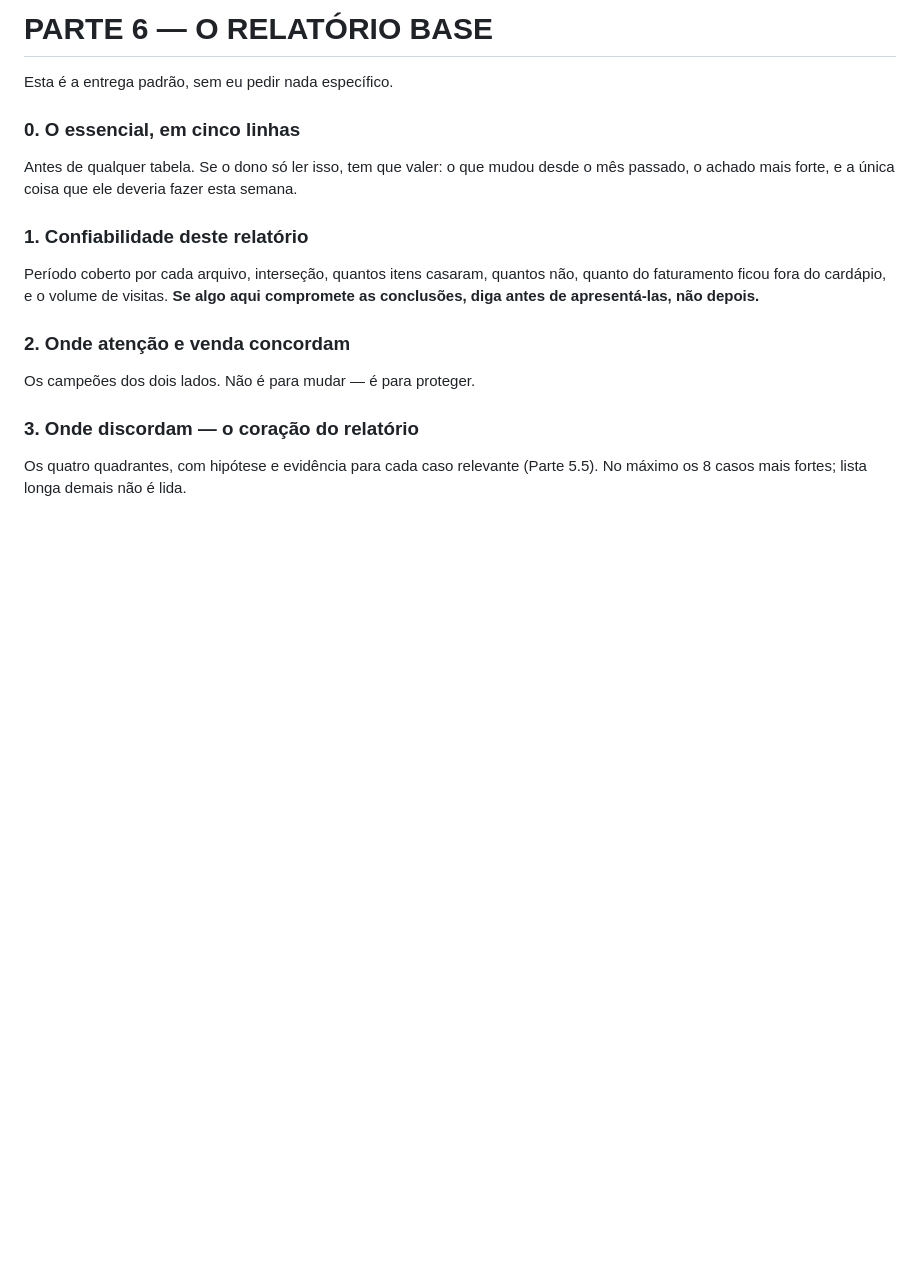
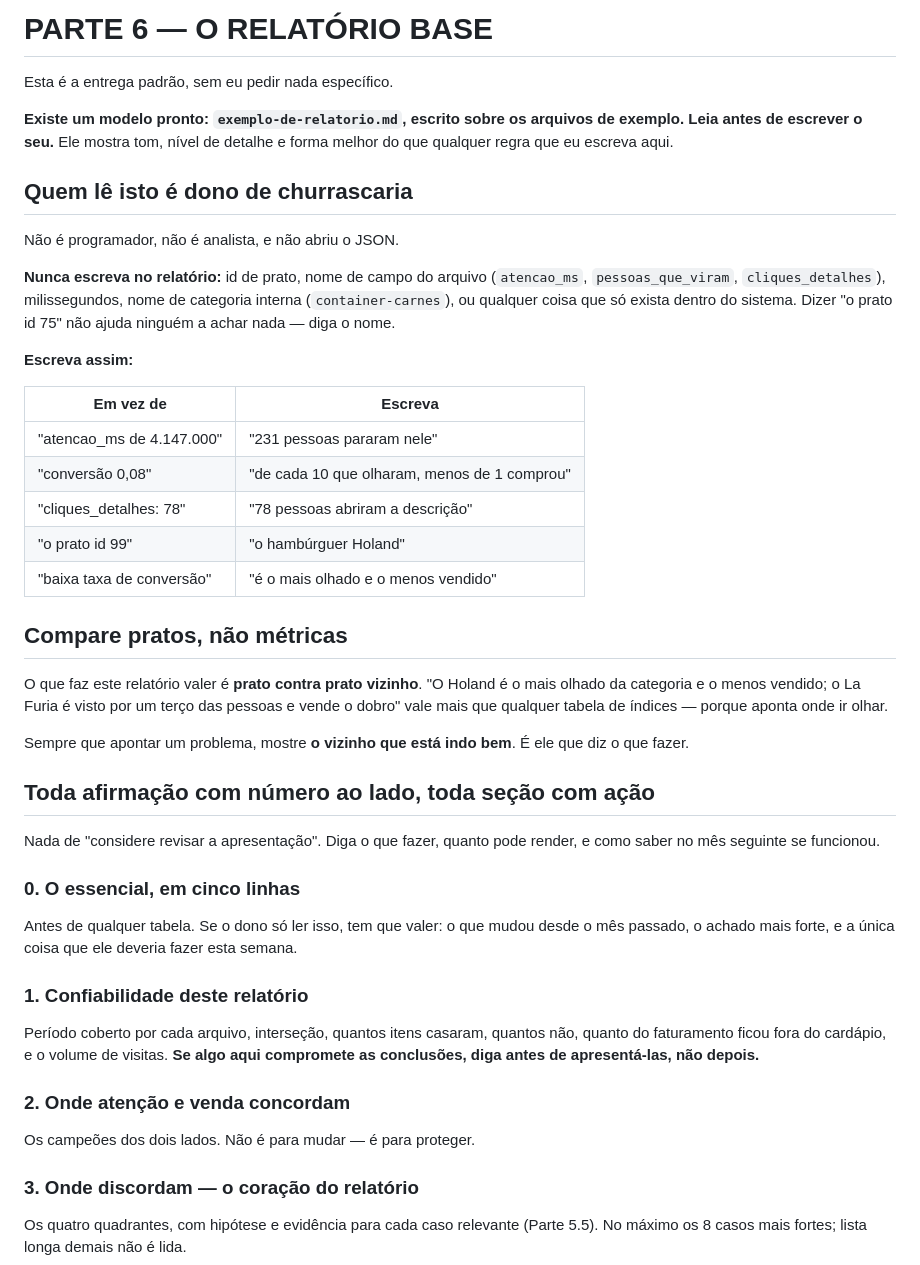
Before and after one commit to juanpsp/stadium-steakhouse, a Markdown page: handoff/contexto-projeto-ia.md, the part around one of its changes. GitHub-like rendering; blank space fills up the shorter version.

```diff
--- a/handoff/contexto-projeto-ia.md
+++ b/handoff/contexto-projeto-ia.md
@@ -427,6 +423,46 @@ ruído. Diga isso em vez de afirmar tendência.
 
 Esta é a entrega padrão, sem eu pedir nada específico.
 
+**Existe um modelo pronto: `exemplo-de-relatorio.md`, escrito
+sobre os arquivos de exemplo. Leia antes de escrever o seu.** Ele
+mostra tom, nível de detalhe e forma melhor do que qualquer regra
+que eu escreva aqui.
+
+## Quem lê isto é dono de churrascaria
+
+Não é programador, não é analista, e não abriu o JSON.
+
+**Nunca escreva no relatório:** id de prato, nome de campo do
+arquivo (`atencao_ms`, `pessoas_que_viram`, `cliques_detalhes`),
+milissegundos, nome de categoria interna (`container-carnes`),
+ou qualquer coisa que só exista dentro do sistema. Dizer "o prato
+id 75" não ajuda ninguém a achar nada — diga o nome.
+
+**Escreva assim:**
+
+| Em vez de | Escreva |
+|---|---|
+| "atencao_ms de 4.147.000" | "231 pessoas pararam nele" |
+| "conversão 0,08" | "de cada 10 que olharam, menos de 1 comprou" |
+| "cliques_detalhes: 78" | "78 pessoas abriram a descrição" |
+| "o prato id 99" | "o hambúrguer Holand" |
+| "baixa taxa de conversão" | "é o mais olhado e o menos vendido" |
+
+## Compare pratos, não métricas
+
+O que faz este relatório valer é **prato contra prato vizinho**.
+"O Holand é o mais olhado da categoria e o menos vendido; o La
+Furia é visto por um terço das pessoas e vende o dobro" vale mais
+que qualquer tabela de índices — porque aponta onde ir olhar.
+
+Sempre que apontar um problema, mostre **o vizinho que está indo
+bem**. É ele que diz o que fazer.
+
+## Toda afirmação com número ao lado, toda seção com ação
+
+Nada de "considere revisar a apresentação". Diga o que fazer,
+quanto pode render, e como saber no mês seguinte se funcionou.
+
 ### 0. O essencial, em cinco linhas
 Antes de qualquer tabela. Se o dono só ler isso, tem que valer:
 o que mudou desde o mês passado, o achado mais forte, e a única
```
Also changed, not shown: other parts of handoff/contexto-projeto-ia.md (+39 -43 lines), handoff/exemplo-de-relatorio.md (added, +318 -0 lines).
